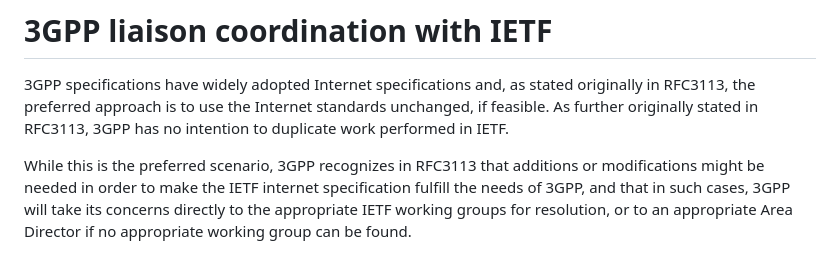
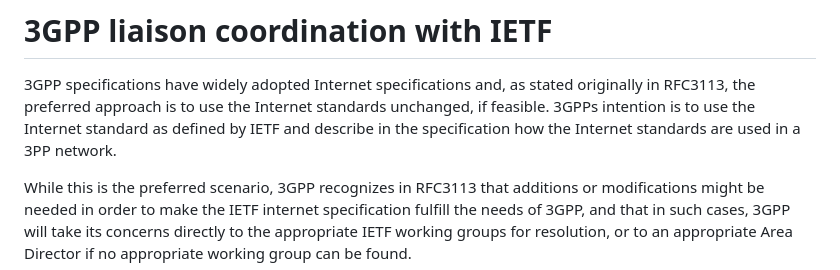
Before and after one commit to intarchboard/draft-iab-rfc3113bis, a Markdown page: draft-kes-rfc3113bis.md, the part around the change. Rendered like a GitHub page.

Commit message:
Input from Peter Schmitt

```diff
--- a/draft-kes-rfc3113bis.md
+++ b/draft-kes-rfc3113bis.md
@@ -70,7 +70,8 @@ https://www.iab.org/programs/administrative-support-groups/
 
 3GPP specifications have widely adopted Internet specifications and, as stated originally in RFC3113,
 the preferred approach is to use the Internet standards unchanged, if feasible.
-As further originally stated in RFC3113, 3GPP has no intention to duplicate work performed in IETF.
+3GPPs intention is to use the Internet standard as defined by IETF and
+describe in the specification how the Internet standards are used in a 3PP network.
 
 While this is the preferred scenario, 3GPP recognizes in RFC3113 that additions or modifications
 might be needed in order to make the IETF internet specification
```
